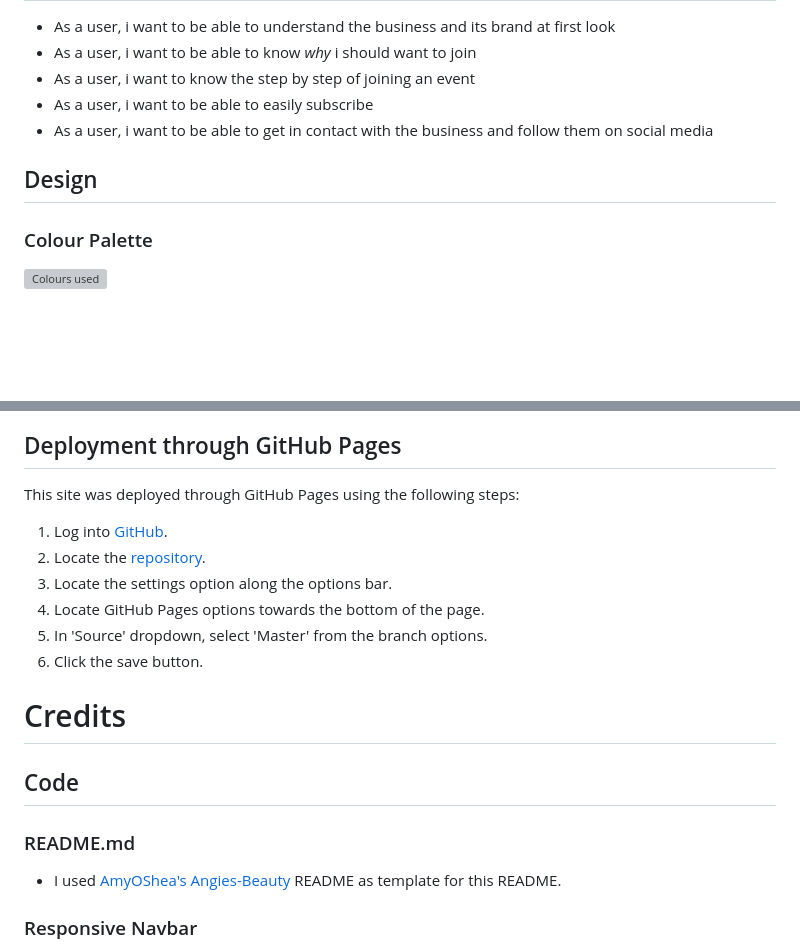
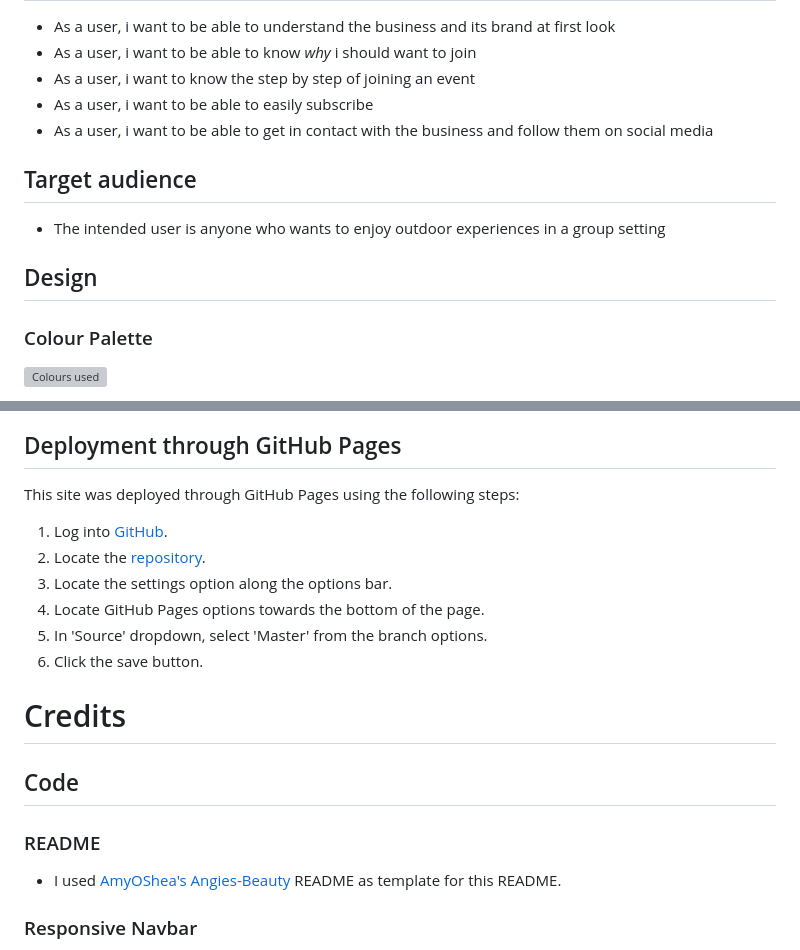
Before and after one commit to PjHurtig/adventure-lab, a Markdown page: README.md, 2 parts joined by grey strips. Rendered like a GitHub page; blank space fills up the shorter version; grey boxes are pictures that could not be loaded.

```diff
--- a/README.md
+++ b/README.md
@@ -16,8 +16,11 @@ You can find the live site [here](https://pjhurtig.github.io/adventure-lab/)
 - As a user, i want to be able to easily subscribe
 - As a user, i want to be able to get in contact with the business and follow them on social media
 
+## Target audience
+
+- The intended user is anyone who wants to enjoy outdoor experiences in a group setting
+
 ## Design
-
 
 ### Colour Palette
 
@@ -205,17 +209,19 @@ Float can be removed because in responsive section they all use flex as is the n
 ## Deployment through GitHub Pages
 
 This site was deployed through GitHub Pages using the following steps:
+
 1. Log into [GitHub](https://github.com/).
 2. Locate the [repository](https://github.com/PjHurtig/adventure-lab).
 3. Locate the settings option along the options bar.
 4. Locate GitHub Pages options towards the bottom of the page.
 5. In 'Source' dropdown, select 'Master' from the branch options.
 6. Click the save button.
+
 # Credits
 
 ## Code
 
-### README.md
+### README
 
 - I used [AmyOShea's Angies-Beauty](https://github.com/AmyOShea/Angies-Beauty-MS1) README as template for this README.
 
```
Also changed, not shown: other parts of README.md (+10 -9 lines).
